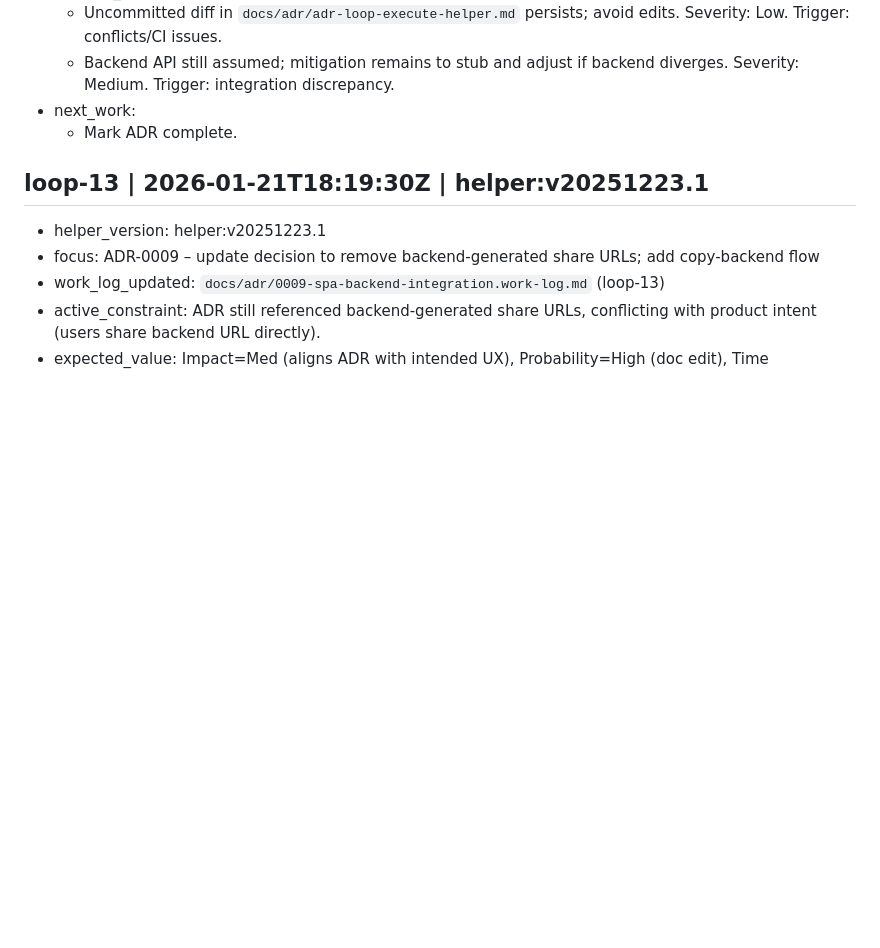
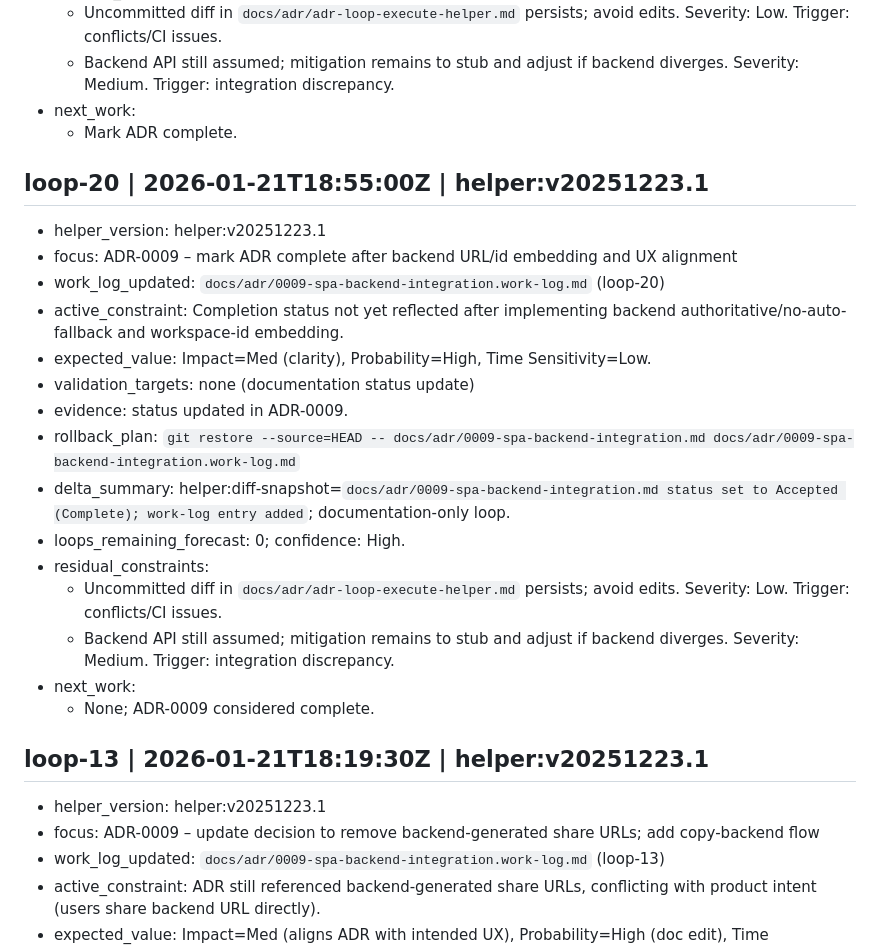
Before and after one commit to jaresty/mobbist, a Markdown page: docs/adr/0009-spa-backend-integration.work-log.md, the part around the change. Rendered like a GitHub page; blank space fills up the shorter version.

Commit message:
Mark ADR-0009 complete after backend URL/id embedding

```diff
--- a/docs/adr/0009-spa-backend-integration.work-log.md
+++ b/docs/adr/0009-spa-backend-integration.work-log.md
@@ -326,6 +326,23 @@
 - next_work:
   - Mark ADR complete.
 
+## loop-20 | 2026-01-21T18:55:00Z | helper:v20251223.1
+- helper_version: helper:v20251223.1
+- focus: ADR-0009 – mark ADR complete after backend URL/id embedding and UX alignment
+- work_log_updated: `docs/adr/0009-spa-backend-integration.work-log.md` (loop-20)
+- active_constraint: Completion status not yet reflected after implementing backend authoritative/no-auto-fallback and workspace-id embedding.
+- expected_value: Impact=Med (clarity), Probability=High, Time Sensitivity=Low.
+- validation_targets: none (documentation status update)
+- evidence: status updated in ADR-0009.
+- rollback_plan: `git restore --source=HEAD -- docs/adr/0009-spa-backend-integration.md docs/adr/0009-spa-backend-integration.work-log.md`
+- delta_summary: helper:diff-snapshot=`docs/adr/0009-spa-backend-integration.md status set to Accepted (Complete); work-log entry added`; documentation-only loop.
+- loops_remaining_forecast: 0; confidence: High.
+- residual_constraints:
+  - Uncommitted diff in `docs/adr/adr-loop-execute-helper.md` persists; avoid edits. Severity: Low. Trigger: conflicts/CI issues.
+  - Backend API still assumed; mitigation remains to stub and adjust if backend diverges. Severity: Medium. Trigger: integration discrepancy.
+- next_work:
+  - None; ADR-0009 considered complete.
+
 ## loop-13 | 2026-01-21T18:19:30Z | helper:v20251223.1
 - helper_version: helper:v20251223.1
 - focus: ADR-0009 – update decision to remove backend-generated share URLs; add copy-backend flow
```
Also changed, not shown: docs/adr/0009-spa-backend-integration.md (+1 -1 lines).
